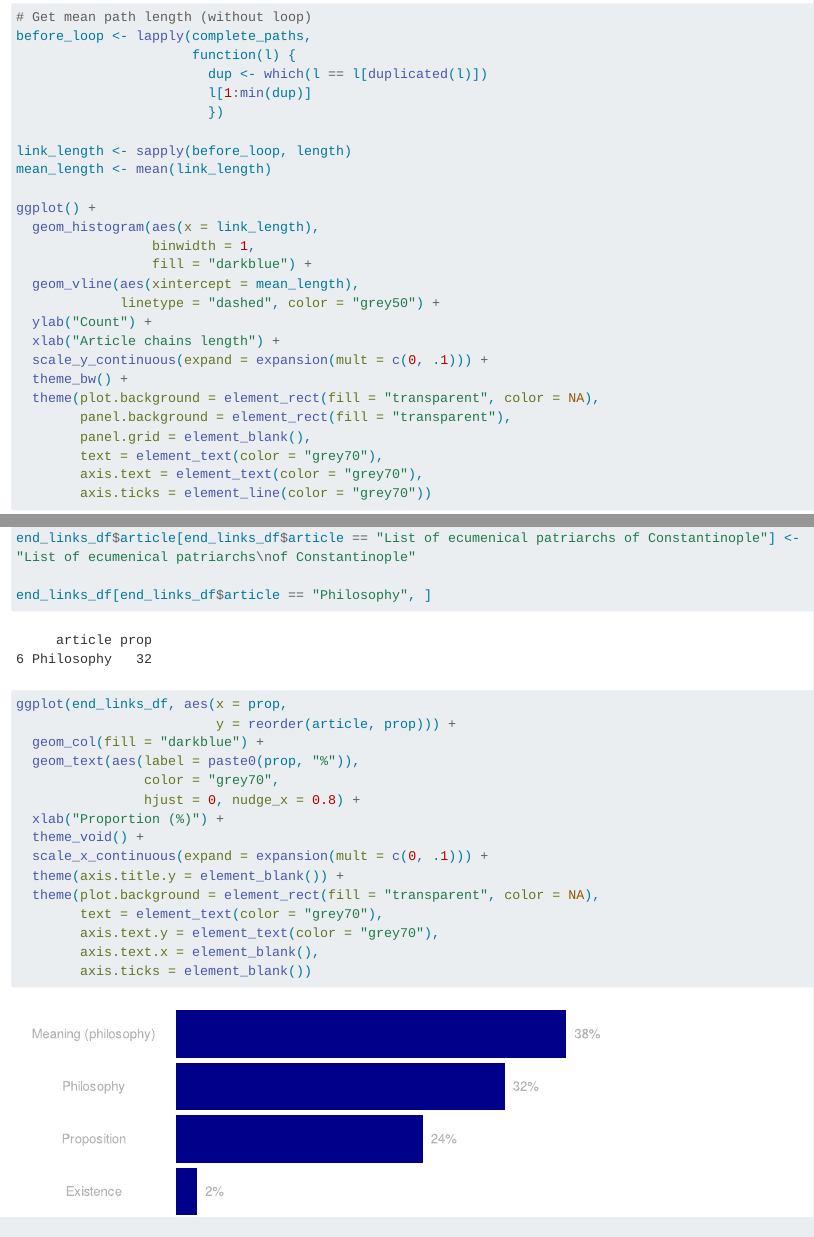
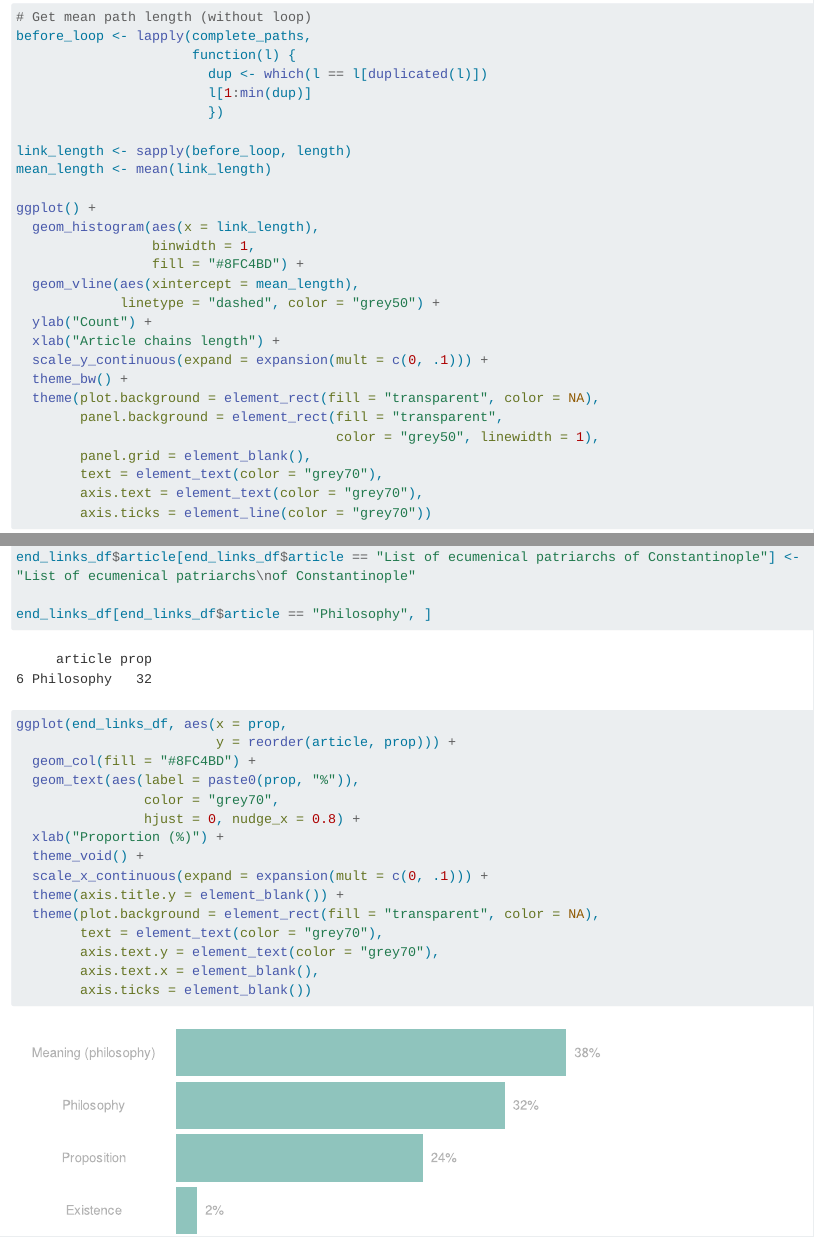
Before and after one commit to LisaNicvert/myblog, a Quarto document (content/posts/wikipedia/index.qmd): the page in a window 1100 px wide, from 6110 px down, and a second part further down, joined at a grey line. Rendered offline with R 4.5, knitr and Pandoc in place of Quarto, with nearby package versions; some code elsewhere in the file could not run offline; long lines of code are wrapped.

Commit message:
changed plot colors

```diff
--- a/content/posts/wikipedia/index.qmd
+++ b/content/posts/wikipedia/index.qmd
@@ -343,7 +343,7 @@
 ggplot() +
   geom_histogram(aes(x = link_length),
                  binwidth = 1,
-                 fill = "darkblue") +
+                 fill = "#8FC4BD") +
   geom_vline(aes(xintercept = mean_length),
              linetype = "dashed", color = "grey50") +
   ylab("Count") +
@@ -351,7 +351,8 @@
   scale_y_continuous(expand = expansion(mult = c(0, .1))) +
   theme_bw() +
   theme(plot.background = element_rect(fill = "transparent", color = NA),
-        panel.background = element_rect(fill = "transparent"),
+        panel.background = element_rect(fill = "transparent",
+                                        color = "grey50", linewidth = 1),
         panel.grid = element_blank(),
         text = element_text(color = "grey70"),
         axis.text = element_text(color = "grey70"),
@@ -384,7 +385,7 @@
 
 ggplot(end_links_df, aes(x = prop,
                          y = reorder(article, prop))) +
-  geom_col(fill = "darkblue") +
+  geom_col(fill = "#8FC4BD") +
   geom_text(aes(label = paste0(prop, "%")),
                 color = "grey70",
                 hjust = 0, nudge_x = 0.8) +
```
Also changed, not shown: content/posts/wikipedia/index.md, 2 other files.
